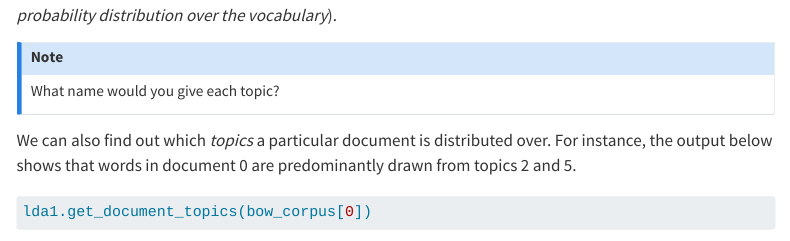
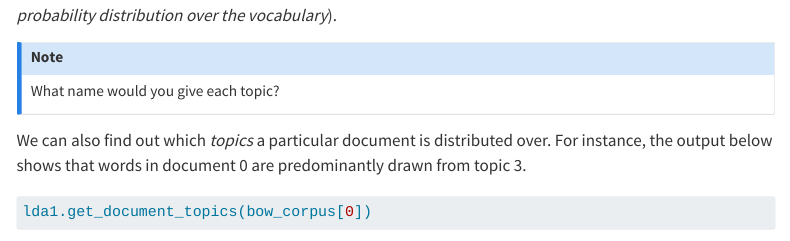
Before and after one commit to singator/ind5003-book, a Quarto document (04-nlp.qmd): the page in a window 1100 px wide, from 16880 px down. Rendered offline with R 4.5, knitr and Pandoc in place of Quarto, with nearby package versions; some code elsewhere in the file could not run offline; menus at the side of the page are left out; long lines of code are wrapped.

Commit message:
04 last seciton remaining

````diff
--- a/04-nlp.qmd
+++ b/04-nlp.qmd
@@ -881,7 +881,7 @@ What name would you give each topic?
 
 We can also find out which *topics* a particular document is distributed over.
 For instance, the output below shows that words in document 0 are predominantly
-drawn from topics 2 and 5.
+drawn from topic 3.
 
 ```{python}
 lda1.get_document_topics(bow_corpus[0])
````
Also changed, not shown: 08-supervised.qmd (+1 -1 lines), 1 other file.
